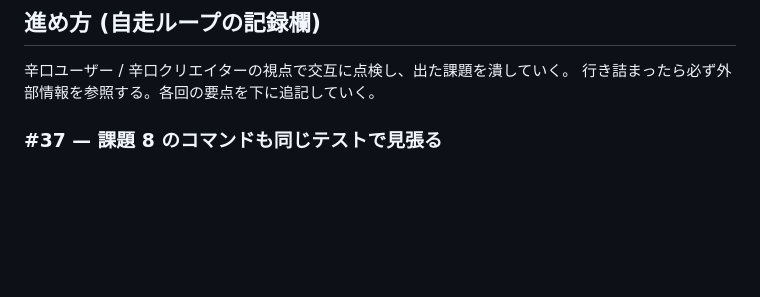
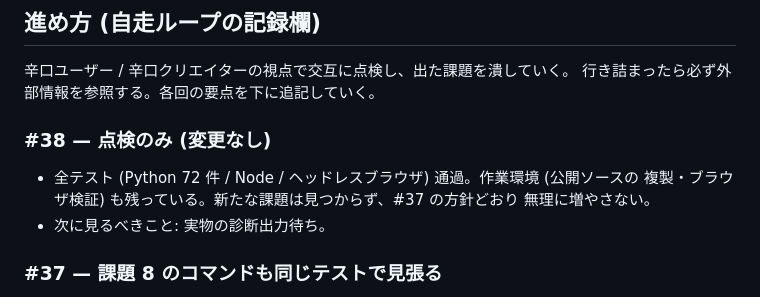
Before and after one commit to tukemen-rgb/game, a Markdown page: docs/09-調査ログと引き継ぎ.md, the part around the change. Rendered like a GitHub page; blank space fills up the shorter version.

Commit message:
自走ループ #38: 点検のみ (全テスト通過、変更なし) を記録した
Co-Authored-By: Claude Fable 5.1 <noreply@anthropic.com>
Claude-Session: https://claude.ai/code/session_01BSmsVkSjuoV4b8n9PLR3iG

```diff
--- a/docs/09-調査ログと引き継ぎ.md
+++ b/docs/09-調査ログと引き継ぎ.md
@@ -102,6 +102,13 @@
 
 辛口ユーザー / 辛口クリエイターの視点で交互に点検し、出た課題を潰していく。
 行き詰まったら必ず外部情報を参照する。各回の要点を下に追記していく。
+
+### #38 — 点検のみ (変更なし)
+
+- 全テスト (Python 72 件 / Node / ヘッドレスブラウザ) 通過。作業環境 (公開ソースの
+  複製・ブラウザ検証) も残っている。新たな課題は見つからず、#37 の方針どおり
+  無理に増やさない。
+- 次に見るべきこと: 実物の診断出力待ち。
 
 ### #37 — 課題 8 のコマンドも同じテストで見張る
 
```
